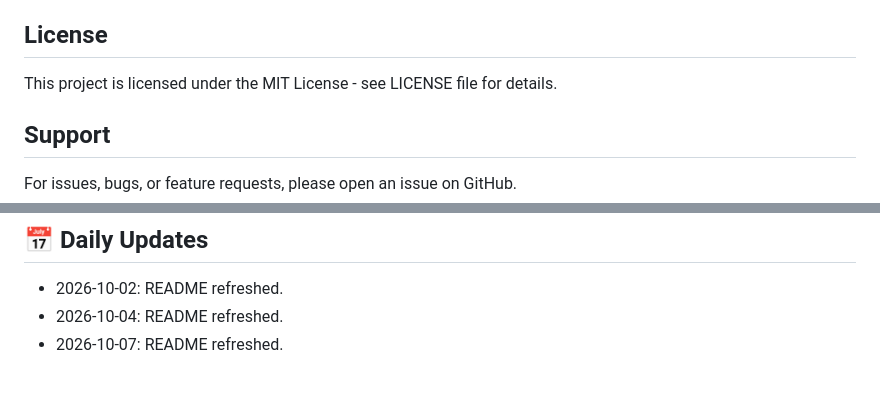
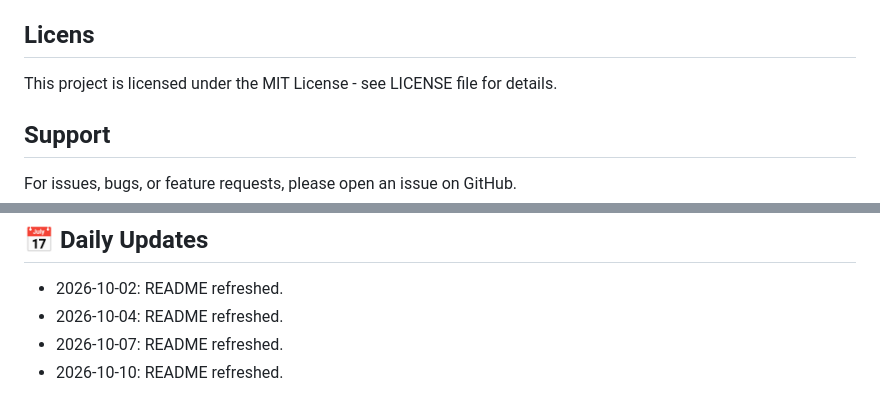
Before and after one commit to HamzaZahid2018/LangAi-Project, a Markdown page: README.md, 2 parts joined by grey strips. Rendered like a GitHub page.

Commit message:
docs: refresh README

```diff
--- a/README.md
+++ b/README.md
@@ -219,8 +219,7 @@ gunicorn langai.wsgi:application --bind 0.0.0.0:8000
 4. Push to the branch (`git push origin feature/amazing-feature`)
 5. Open a Pull Request
 
-## License
-
+## Licens
 This project is licensed under the MIT License - see LICENSE file for details.
 
 ## Support
@@ -242,3 +241,4 @@ Created with ❤️ by the LangAI team
 - 2026-10-02: README refreshed.
 - 2026-10-04: README refreshed.
 - 2026-10-07: README refreshed.
+- 2026-10-10: README refreshed.
```
